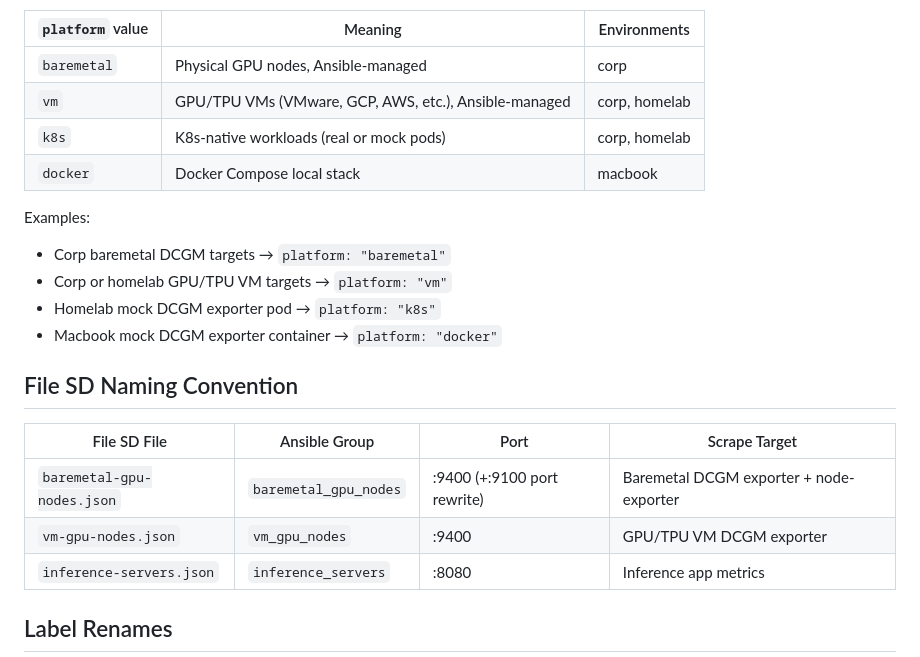
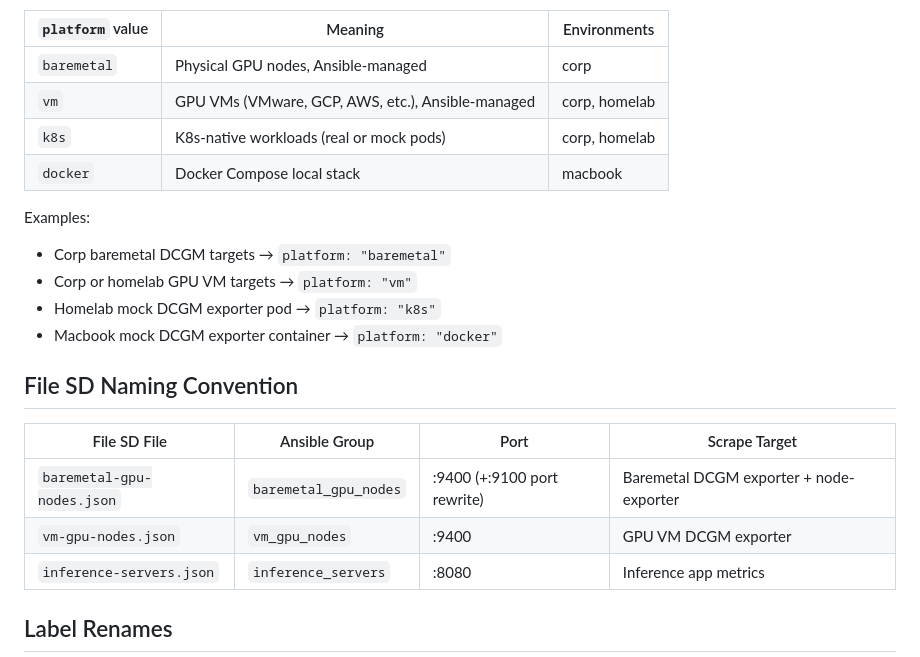
Before and after one commit to YoonsungNam/gpu-mon, a Markdown page: docs/taxonomy-redesign-plan.md, the part around the change. GitHub-like rendering.

Commit message:
docs: clarify vm gpu node taxonomy

```diff
--- a/docs/taxonomy-redesign-plan.md
+++ b/docs/taxonomy-redesign-plan.md
@@ -35,13 +35,13 @@ homelab/macbook configs and tests.
 | `platform` value | Meaning | Environments |
 |---|---|---|
 | `baremetal` | Physical GPU nodes, Ansible-managed | corp |
-| `vm` | GPU/TPU VMs (VMware, GCP, AWS, etc.), Ansible-managed | corp, homelab |
+| `vm` | GPU VMs (VMware, GCP, AWS, etc.), Ansible-managed | corp, homelab |
 | `k8s` | K8s-native workloads (real or mock pods) | corp, homelab |
 | `docker` | Docker Compose local stack | macbook |
 
 Examples:
 - Corp baremetal DCGM targets → `platform: "baremetal"`
-- Corp or homelab GPU/TPU VM targets → `platform: "vm"`
+- Corp or homelab GPU VM targets → `platform: "vm"`
 - Homelab mock DCGM exporter pod → `platform: "k8s"`
 - Macbook mock DCGM exporter container → `platform: "docker"`
 
@@ -50,7 +50,7 @@ Examples:
 | File SD File | Ansible Group | Port | Scrape Target |
 |---|---|---|---|
 | `baremetal-gpu-nodes.json` | `baremetal_gpu_nodes` | :9400 (+:9100 port rewrite) | Baremetal DCGM exporter + node-exporter |
-| `vm-gpu-nodes.json` | `vm_gpu_nodes` | :9400 | GPU/TPU VM DCGM exporter |
+| `vm-gpu-nodes.json` | `vm_gpu_nodes` | :9400 | GPU VM DCGM exporter |
 | `inference-servers.json` | `inference_servers` | :8080 | Inference app metrics |
 
 ## Label Renames
```
